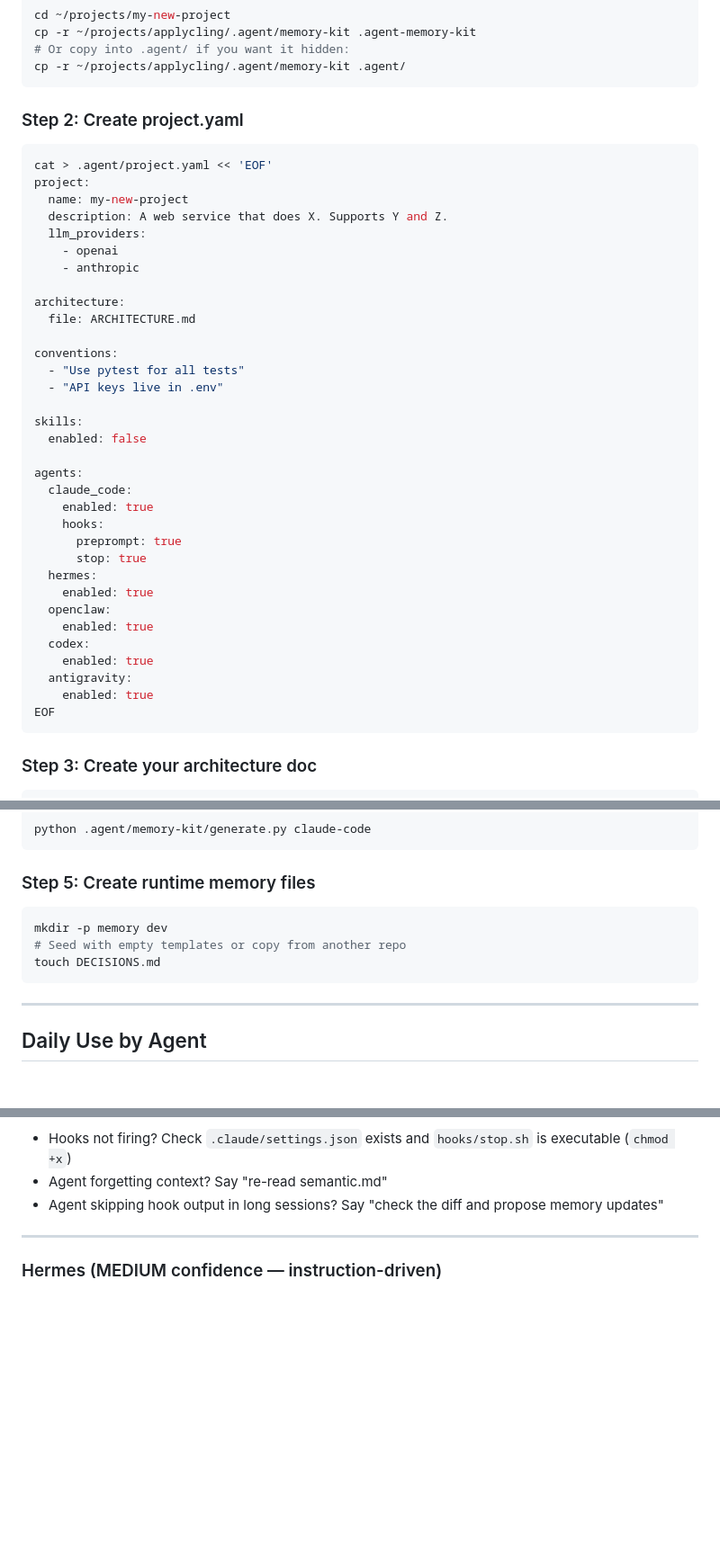
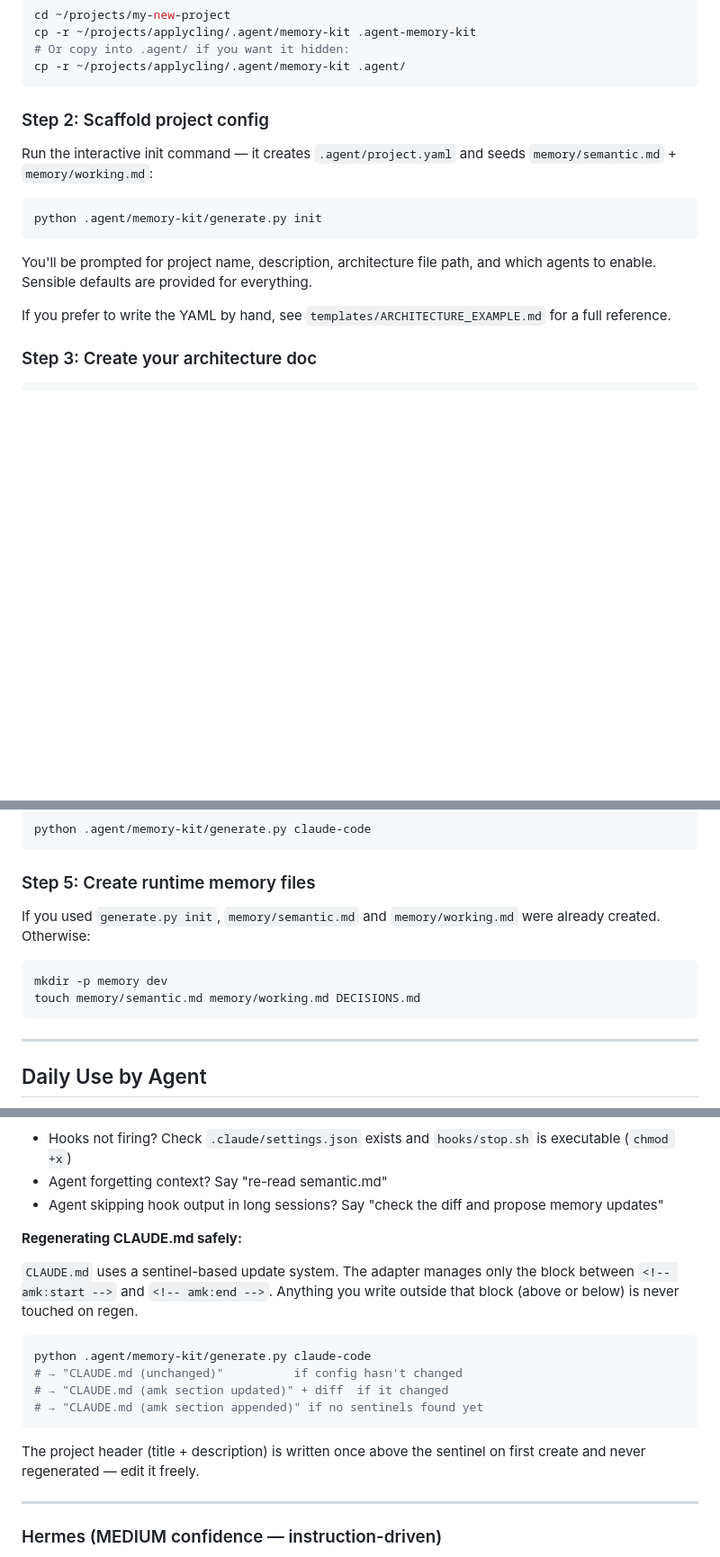
Before and after one commit to aommi/agent-memory-kit, a Markdown page: README.md, 3 parts joined by grey strips. Shown at 90% size. GitHub-like rendering; blank space fills up the shorter version.

Commit message:
docs: document init command, sentinel-based CLAUDE.md, and hook path fix
- Step 2 now uses `generate.py init` instead of hand-crafted YAML
- Step 5 notes that init already seeds memory/ files
- Claude Code section explains sentinel-based regen and what each
  status line means (unchanged / updated / appended)
- Troubleshooting table covers stop hook path errors and CLAUDE.md
  regen clobbering

Co-Authored-By: Claude Opus 4.7 <noreply@anthropic.com>

````diff
--- a/README.md
+++ b/README.md
@@ -59,43 +59,17 @@ cp -r ~/projects/applycling/.agent/memory-kit .agent-memory-kit
 cp -r ~/projects/applycling/.agent/memory-kit .agent/
 ```
 
-### Step 2: Create project.yaml
+### Step 2: Scaffold project config
+
+Run the interactive init command — it creates `.agent/project.yaml` and seeds `memory/semantic.md` + `memory/working.md`:
 
 ```bash
-cat > .agent/project.yaml << 'EOF'
-project:
-  name: my-new-project
-  description: A web service that does X. Supports Y and Z.
-  llm_providers:
-    - openai
-    - anthropic
+python .agent/memory-kit/generate.py init
+```
 
-architecture:
-  file: ARCHITECTURE.md
+You'll be prompted for project name, description, architecture file path, and which agents to enable. Sensible defaults are provided for everything.
 
-conventions:
-  - "Use pytest for all tests"
-  - "API keys live in .env"
-
-skills:
-  enabled: false
-
-agents:
-  claude_code:
-    enabled: true
-    hooks:
-      preprompt: true
-      stop: true
-  hermes:
-    enabled: true
-  openclaw:
-    enabled: true
-  codex:
-    enabled: true
-  antigravity:
-    enabled: true
-EOF
-```
+If you prefer to write the YAML by hand, see `templates/ARCHITECTURE_EXAMPLE.md` for a full reference.
 
 ### Step 3: Create your architecture doc
 
@@ -147,10 +121,11 @@ python .agent/memory-kit/generate.py claude-code
 
 ### Step 5: Create runtime memory files
 
+If you used `generate.py init`, `memory/semantic.md` and `memory/working.md` were already created. Otherwise:
+
 ```bash
 mkdir -p memory dev
-# Seed with empty templates or copy from another repo
-touch DECISIONS.md
+touch memory/semantic.md memory/working.md DECISIONS.md
 ```
 
 ---
@@ -177,6 +152,19 @@ touch DECISIONS.md
 - Hooks not firing? Check `.claude/settings.json` exists and `hooks/stop.sh` is executable (`chmod +x`)
 - Agent forgetting context? Say "re-read semantic.md"
 - Agent skipping hook output in long sessions? Say "check the diff and propose memory updates"
+
+**Regenerating CLAUDE.md safely:**
+
+`CLAUDE.md` uses a sentinel-based update system. The adapter manages only the block between `<!-- amk:start -->` and `<!-- amk:end -->`. Anything you write outside that block (above or below) is never touched on regen.
+
+```bash
+python .agent/memory-kit/generate.py claude-code
+# → "CLAUDE.md (unchanged)"          if config hasn't changed
+# → "CLAUDE.md (amk section updated)" + diff  if it changed
+# → "CLAUDE.md (amk section appended)" if no sentinels found yet
+```
+
+The project header (title + description) is written once above the sentinel on first create and never regenerated — edit it freely.
 
 ---
 
````
Also changed, not shown: other parts of README.md (+2 -0 lines).
